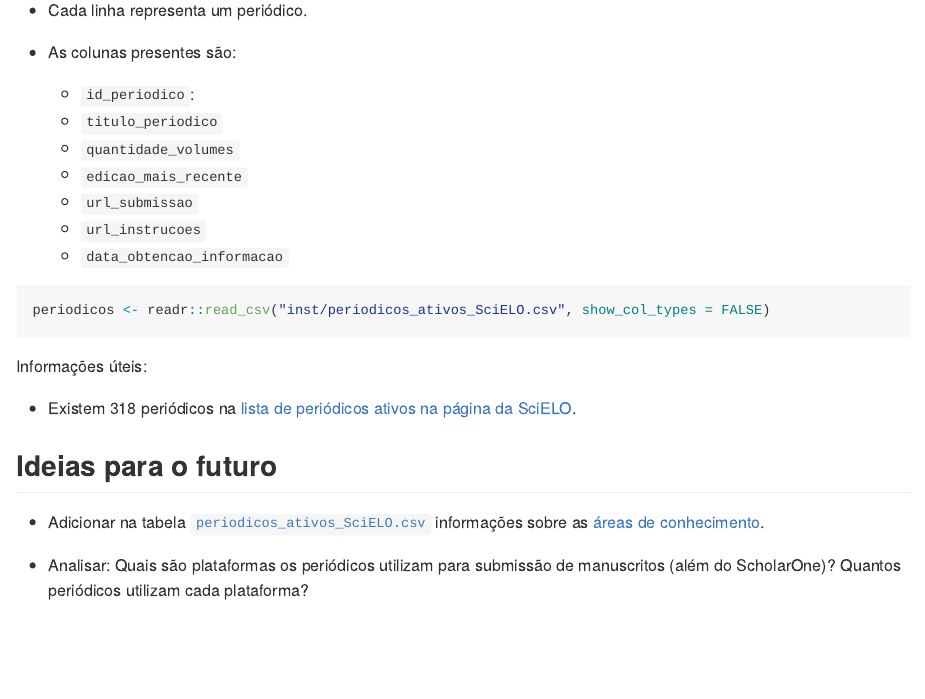
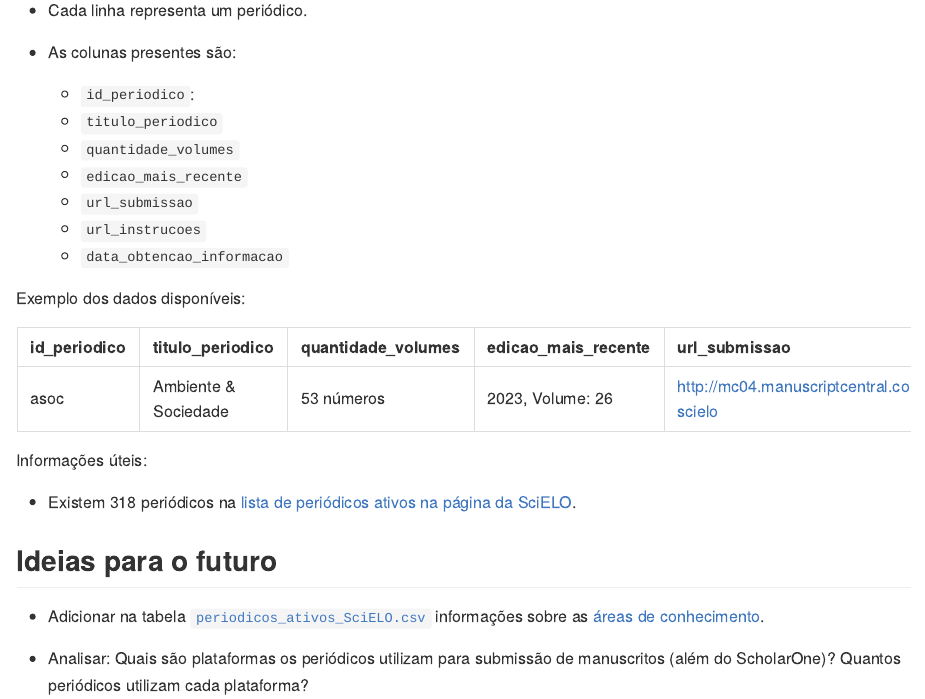
Before and after one commit to beatrizmilz/scieloPeriodicos, an R Markdown document (README.Rmd): the page in a window 1100 px wide, from 520 px down. Rendered offline with R 4.5, knitr and Pandoc, with nearby package versions; badge pictures from the web are left out.

Commit message:
atualiza readme

````diff
--- a/README.Rmd
+++ b/README.Rmd
@@ -46,8 +46,15 @@ knitr::opts_chunk$set(
   - `url_instrucoes`
   - `data_obtencao_informacao`
 
+Exemplo dos dados disponíveis:
+
 ```{r}
+#| echo: false
 periodicos <- readr::read_csv("inst/periodicos_ativos_SciELO.csv", show_col_types = FALSE)
+
+periodicos |>
+  dplyr::filter(id_periodico == "asoc") |>
+  knitr::kable()
 ```
 
 
````
Also changed, not shown: README.md, README.Rmd (2 more changed lines).
